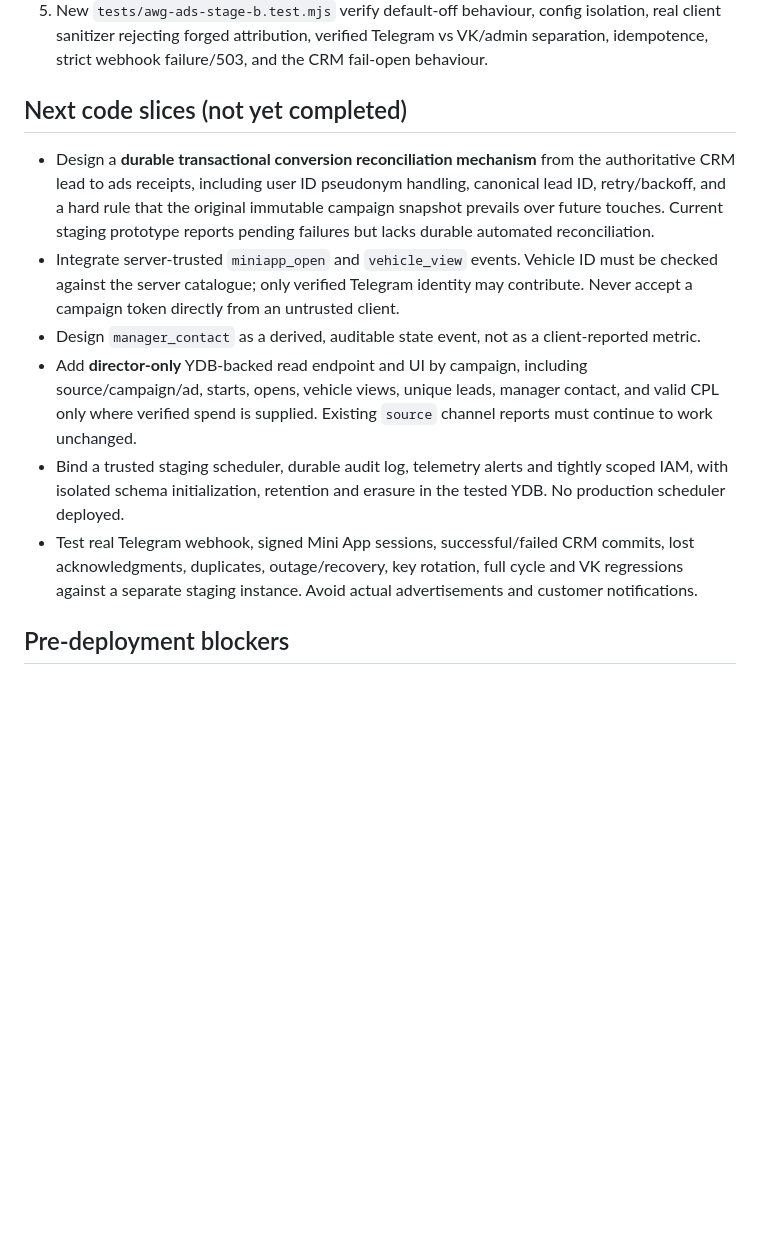
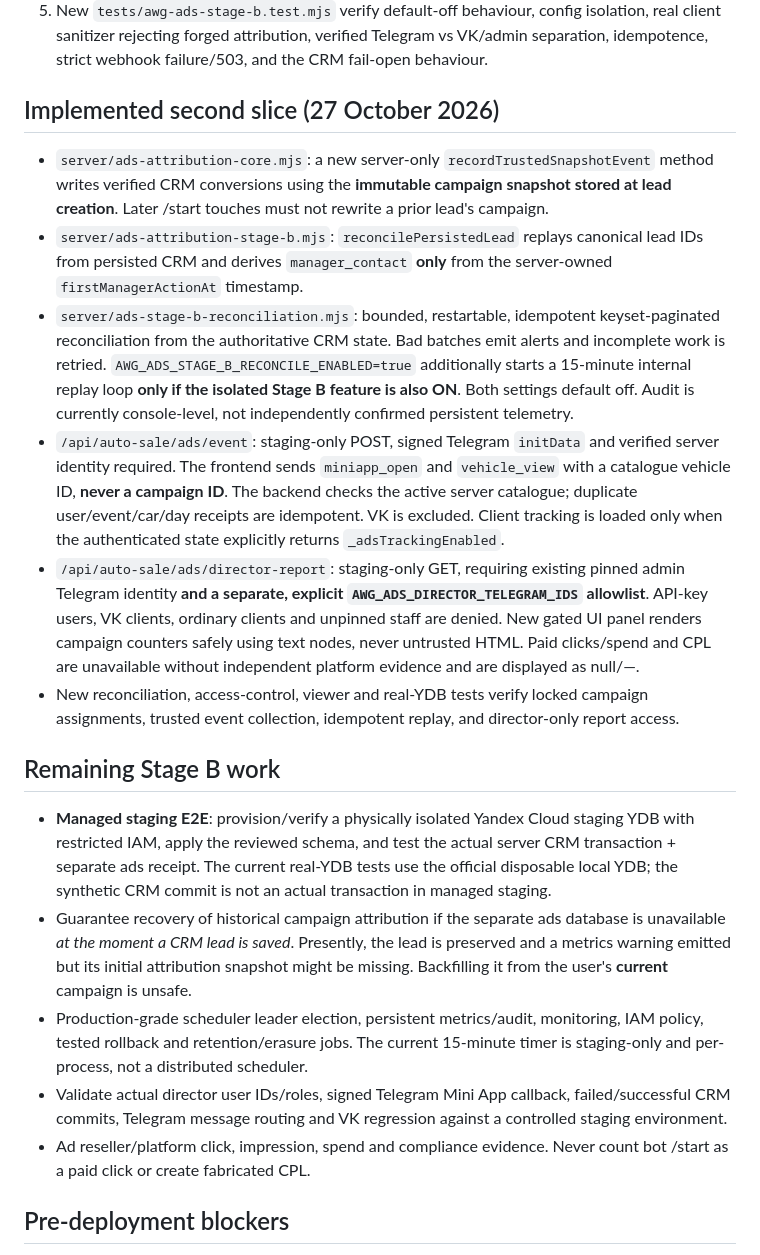
Before and after one commit to mirozdanie6v/autoworld, a Markdown page: docs/AWG_ADS_STAGE_B.md, the part around the change. GitHub-like rendering; blank space fills up the shorter version.

Commit message:
docs(ads-b): record immutable conversion reconciliation, Mini App events, director report and staging-only blockers

```diff
--- a/docs/AWG_ADS_STAGE_B.md
+++ b/docs/AWG_ADS_STAGE_B.md
@@ -47,31 +47,61 @@ deployment approval.
    verified Telegram vs VK/admin separation, idempotence, strict webhook
    failure/503, and the CRM fail-open behaviour.
 
-## Next code slices (not yet completed)
+## Implemented second slice (27 October 2026)
 
-- Design a **durable transactional conversion reconciliation mechanism**
-  from the authoritative CRM lead to ads receipts, including user ID
-  pseudonym handling, canonical lead ID, retry/backoff, and a hard rule that
-  the original immutable campaign snapshot prevails over future touches.
-  Current staging prototype reports pending failures but lacks durable
-  automated reconciliation.
-- Integrate server-trusted `miniapp_open` and `vehicle_view` events.
-  Vehicle ID must be checked against the server catalogue; only verified
-  Telegram identity may contribute. Never accept a campaign token directly
-  from an untrusted client.
-- Design `manager_contact` as a derived, auditable state event, not as a
-  client-reported metric.
-- Add **director-only** YDB-backed read endpoint and UI by campaign,
-  including source/campaign/ad, starts, opens, vehicle views, unique leads,
-  manager contact, and valid CPL only where verified spend is supplied.
-  Existing `source` channel reports must continue to work unchanged.
-- Bind a trusted staging scheduler, durable audit log, telemetry alerts
-  and tightly scoped IAM, with isolated schema initialization, retention
-  and erasure in the tested YDB. No production scheduler deployed.
-- Test real Telegram webhook, signed Mini App sessions, successful/failed
-  CRM commits, lost acknowledgments, duplicates, outage/recovery,
-  key rotation, full cycle and VK regressions against a separate staging
-  instance. Avoid actual advertisements and customer notifications.
+- `server/ads-attribution-core.mjs`: a new server-only
+  `recordTrustedSnapshotEvent` method writes verified CRM conversions
+  using the **immutable campaign snapshot stored at lead creation**. Later
+  /start touches must not rewrite a prior lead's campaign.
+- `server/ads-attribution-stage-b.mjs`: `reconcilePersistedLead` replays
+  canonical lead IDs from persisted CRM and derives `manager_contact`
+  **only** from the server-owned `firstManagerActionAt` timestamp.
+- `server/ads-stage-b-reconciliation.mjs`: bounded, restartable,
+  idempotent keyset-paginated reconciliation from the authoritative CRM
+  state. Bad batches emit alerts and incomplete work is retried.
+  `AWG_ADS_STAGE_B_RECONCILE_ENABLED=true` additionally starts a 15-minute
+  internal replay loop **only if the isolated Stage B feature is also ON**.
+  Both settings default off. Audit is currently console-level, not
+  independently confirmed persistent telemetry.
+- `/api/auto-sale/ads/event`: staging-only POST, signed Telegram
+  `initData` and verified server identity required. The frontend sends
+  `miniapp_open` and `vehicle_view` with a catalogue vehicle ID,
+  **never a campaign ID**. The backend checks the active server catalogue;
+  duplicate user/event/car/day receipts are idempotent. VK is excluded.
+  Client tracking is loaded only when the authenticated state explicitly
+  returns `_adsTrackingEnabled`.
+- `/api/auto-sale/ads/director-report`: staging-only GET, requiring
+  existing pinned admin Telegram identity **and a separate, explicit
+  `AWG_ADS_DIRECTOR_TELEGRAM_IDS` allowlist**. API-key users, VK clients,
+  ordinary clients and unpinned staff are denied. New gated UI panel
+  renders campaign counters safely using text nodes, never untrusted HTML.
+  Paid clicks/spend and CPL are unavailable without independent platform
+  evidence and are displayed as null/—.
+- New reconciliation, access-control, viewer and real-YDB tests verify
+  locked campaign assignments, trusted event collection, idempotent
+  replay, and director-only report access.
+
+## Remaining Stage B work
+
+- **Managed staging E2E**: provision/verify a physically isolated
+  Yandex Cloud staging YDB with restricted IAM, apply the reviewed schema,
+  and test the actual server CRM transaction + separate ads receipt.
+  The current real-YDB tests use the official disposable local YDB;
+  the synthetic CRM commit is not an actual transaction in managed staging.
+- Guarantee recovery of historical campaign attribution if the separate
+  ads database is unavailable *at the moment a CRM lead is saved*.
+  Presently, the lead is preserved and a metrics warning emitted but its
+  initial attribution snapshot might be missing. Backfilling it from the
+  user's **current** campaign is unsafe.
+- Production-grade scheduler leader election, persistent metrics/audit,
+  monitoring, IAM policy, tested rollback and retention/erasure jobs.
+  The current 15-minute timer is staging-only and per-process,
+  not a distributed scheduler.
+- Validate actual director user IDs/roles, signed Telegram Mini App
+  callback, failed/successful CRM commits, Telegram message routing and VK
+  regression against a controlled staging environment.
+- Ad reseller/platform click, impression, spend and compliance evidence.
+  Never count bot /start as a paid click or create fabricated CPL.
 
 ## Pre-deployment blockers
 
```
